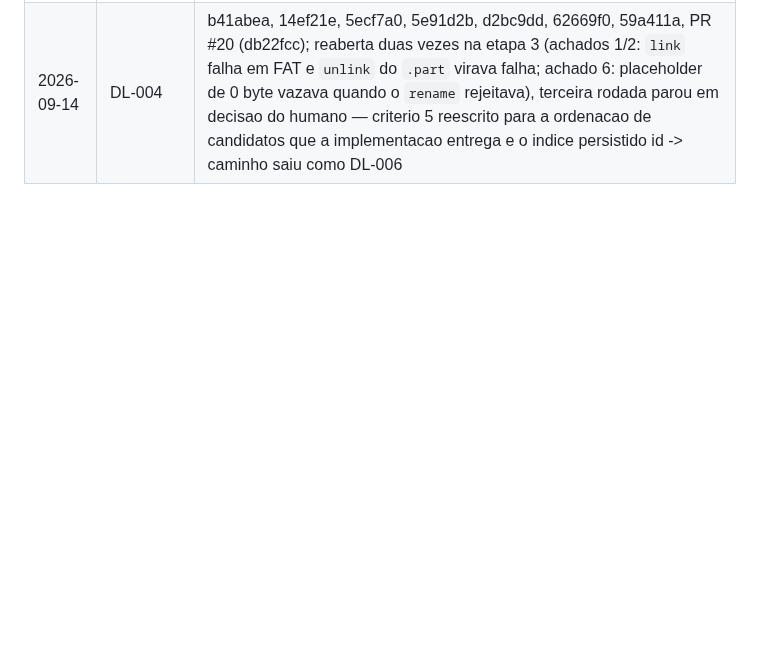
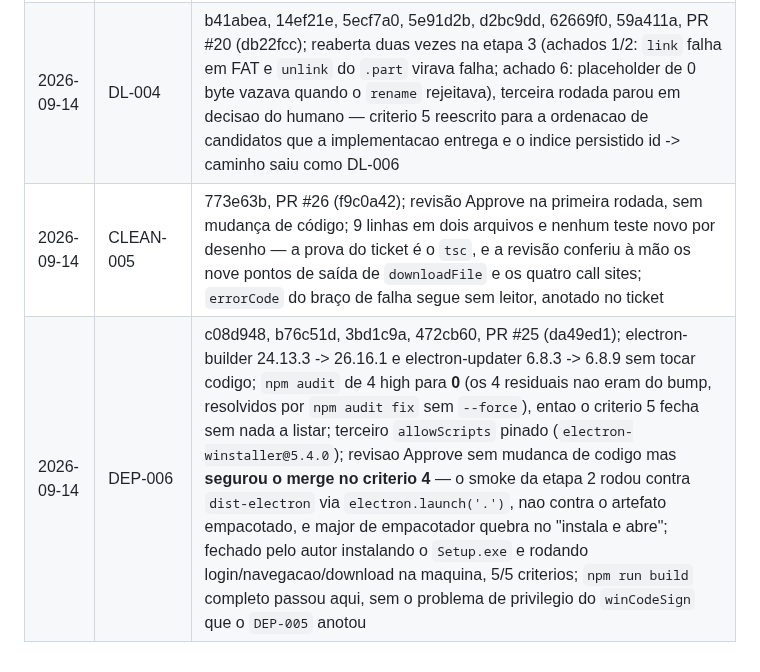
Before and after one commit to Laginho/SIGAA-ME, a Markdown page: .scratch/05-fase4-prontidao-para-distribuicao/ledger.md, the part around the change. GitHub-like rendering; blank space fills up the shorter version.

Commit message:
docs: close CLEAN-005 as done with the review resolution and ledger entry (CLEAN-005)
Stage 3 approved on the first pass with no code change. The resolution block
records what the review checked by hand — the nine exit points of
`downloadFile` and the four call sites — since the ticket declares `tsc` as
the proof and adds no test.

Co-Authored-By: Claude Opus 5 <noreply@anthropic.com>

```diff
--- a/.scratch/05-fase4-prontidao-para-distribuicao/ledger.md
+++ b/.scratch/05-fase4-prontidao-para-distribuicao/ledger.md
@@ -30,3 +30,5 @@
 | 2026-09-13 | PORTAL-006 | cbd5232, 765f3fa, b875928, a8549a0, 15f3119, c62c535, PR #23; revisão Approve sem mudança de código, vermelho reproduzido (6 de 8 caem sem o commit de código); lacuna aceita no critério 4 (cache renderizado com o aviso visível está certo, mas sem asserção); dois achados fora dos Primary files no `## Comments` (aviso sem CSS, `role="status"` faltando na troca ao vivo) |
 | 2026-09-14 | DEP-005 | a3e3c74, 850d920, PR #24; Electron 30.5.1 → 41.10.7 sem tocar código (`41.7.2` do corpo do ticket caiu dentro de uma segunda faixa do advisory, `40.0.0-alpha.2 - 41.10.2`); revisão Approve sem mudança de código, critério 6 (live smoke) rodado pelo autor no Windows e verde, 6/6; empacotamento `win-unpacked` confirmado com o builder 24; `npm run build` completo falha nesta máquina por privilégio de symlink no `winCodeSign`, pré-existente, anotado para o `DEP-006` |
 | 2026-09-14 | DL-004 | b41abea, 14ef21e, 5ecf7a0, 5e91d2b, d2bc9dd, 62669f0, 59a411a, PR #20 (db22fcc); reaberta duas vezes na etapa 3 (achados 1/2: `link` falha em FAT e `unlink` do `.part` virava falha; achado 6: placeholder de 0 byte vazava quando o `rename` rejeitava), terceira rodada parou em decisao do humano — criterio 5 reescrito para a ordenacao de candidatos que a implementacao entrega e o indice persistido id -> caminho saiu como DL-006 |
+| 2026-09-14 | CLEAN-005 | 773e63b, PR #26 (f9c0a42); revisão Approve na primeira rodada, sem mudança de código; 9 linhas em dois arquivos e nenhum teste novo por desenho — a prova do ticket é o `tsc`, e a revisão conferiu à mão os nove pontos de saída de `downloadFile` e os quatro call sites; `errorCode` do braço de falha segue sem leitor, anotado no ticket |
+| 2026-09-14 | DEP-006 | c08d948, b76c51d, 3bd1c9a, 472cb60, PR #25 (da49ed1); electron-builder 24.13.3 -> 26.16.1 e electron-updater 6.8.3 -> 6.8.9 sem tocar codigo; `npm audit` de 4 high para **0** (os 4 residuais nao eram do bump, resolvidos por `npm audit fix` sem `--force`), entao o criterio 5 fecha sem nada a listar; terceiro `allowScripts` pinado (`electron-winstaller@5.4.0`); revisao Approve sem mudanca de codigo mas **segurou o merge no criterio 4** — o smoke da etapa 2 rodou contra `dist-electron` via `electron.launch('.')`, nao contra o artefato empacotado, e major de empacotador quebra no "instala e abre"; fechado pelo autor instalando o `Setup.exe` e rodando login/navegacao/download na maquina, 5/5 criterios; `npm run build` completo passou aqui, sem o problema de privilegio do `winCodeSign` que o `DEP-005` anotou |
```
Also changed, not shown: 1 other file.
